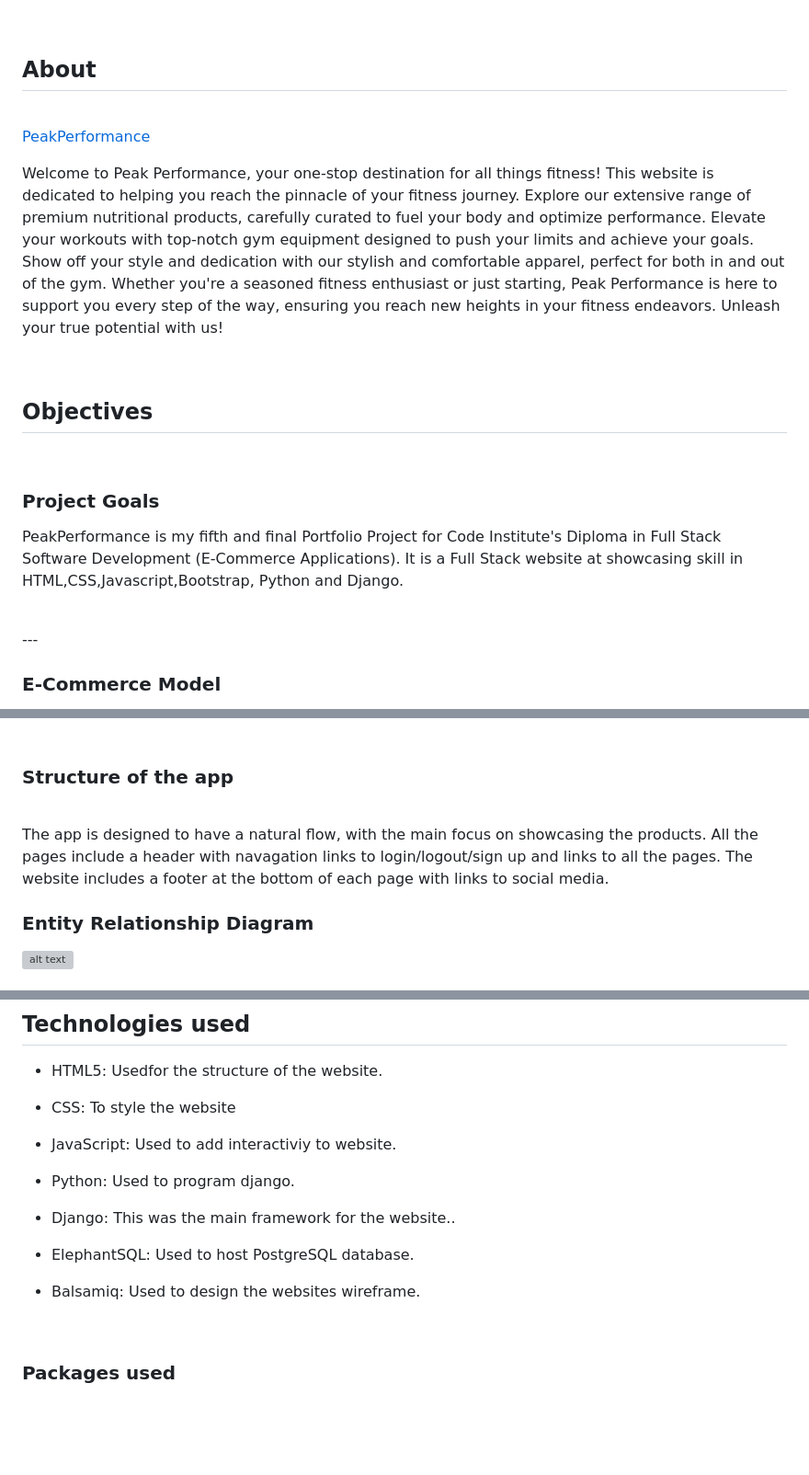
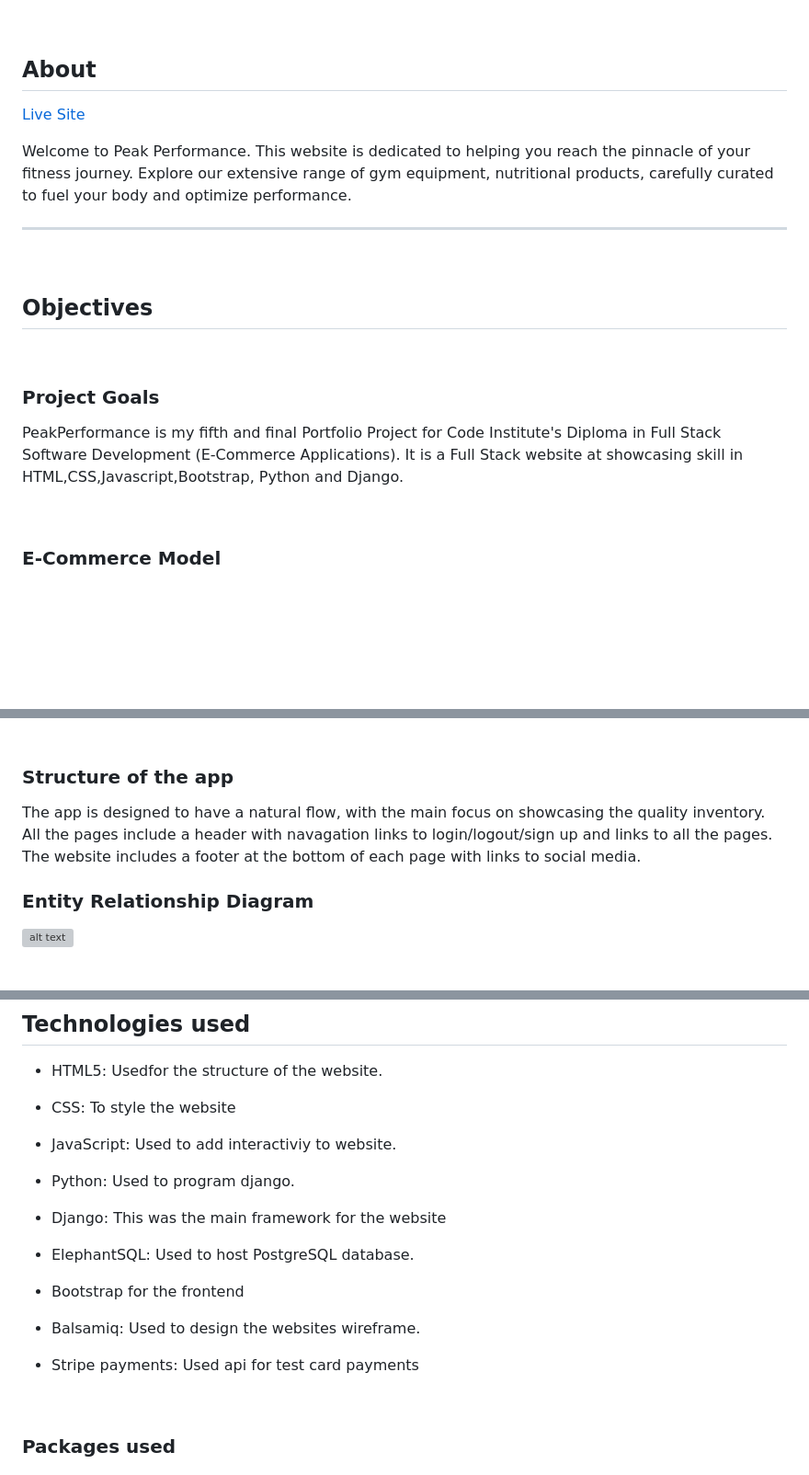
Before and after one commit to Thomas-Longworth/PeakPerformance-E-Commerce, a Markdown page: README.md, 3 parts joined by grey strips. Shown at 92% size. Drawn GitHub-style; blank space fills up the shorter version; grey boxes are pictures that could not be loaded.

```diff
--- a/README.md
+++ b/README.md
@@ -31,13 +29,13 @@
 
 ## About
 
-<br>
-
-[PeakPerformance](https://peak-perfomance-2c33a326e9fb.herokuapp.com)
-
-Welcome to Peak Performance, your one-stop destination for all things fitness! This website is dedicated to helping you reach the pinnacle of your fitness journey. Explore our extensive range of premium nutritional products, carefully curated to fuel your body and optimize performance. Elevate your workouts with top-notch gym equipment designed to push your limits and achieve your goals. Show off your style and dedication with our stylish and comfortable apparel, perfect for both in and out of the gym. Whether you're a seasoned fitness enthusiast or just starting, Peak Performance is here to support you every step of the way, ensuring you reach new heights in your fitness endeavors. Unleash your true potential with us!
 
 
+[Live Site](https://peak-perfomance-2c33a326e9fb.herokuapp.com)
+
+Welcome to Peak Performance. This website is dedicated to helping you reach the pinnacle of your fitness journey. Explore our extensive range of gym equipment, nutritional products, carefully curated to fuel your body and optimize performance.
+
+---
 <br>
 
 ## Objectives
@@ -49,7 +47,7 @@ Welcome to Peak Performance, your one-stop destination for all things fitness! T
 PeakPerformance is my fifth and final Portfolio Project for Code Institute's Diploma in Full Stack Software Development (E-Commerce Applications). It is a Full Stack website at showcasing skill in HTML,CSS,Javascript,Bootstrap, Python and Django.
 
 <br>
----
+
 
 ### E-Commerce Model
 
@@ -109,9 +111,7 @@ Facebook buisness page
 
 ### Structure of the app
 
-<br>
-
-The app is designed to have a natural flow, with the main focus on showcasing the products. All the pages include a header with navagation links to login/logout/sign up and links to all the pages. The website includes a footer at the bottom of each page with links to social media.
+The app is designed to have a natural flow, with the main focus on showcasing the quality inventory. All the pages include a header with navagation links to login/logout/sign up and links to all the pages. The website includes a footer at the bottom of each page with links to social media.
 
 
 ### Entity Relationship Diagram
@@ -560,11 +575,15 @@ The testing strategy for the website can be found here [Testing.md]
 
 - Python: Used to program django.
 
-- Django: This was the main framework for the website..
+- Django: This was the main framework for the website
 
 - ElephantSQL: Used to host PostgreSQL database.
 
+- Bootstrap for the frontend
+
 - Balsamiq: Used to design the websites wireframe.
+
+- Stripe payments: Used api for test card payments
 
 <br>
 
```
Also changed, not shown: other parts of README.md (+61 -60 lines), TESTING.md (+4 -7 lines).
